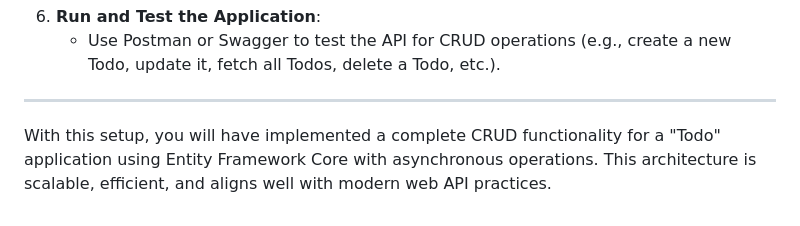
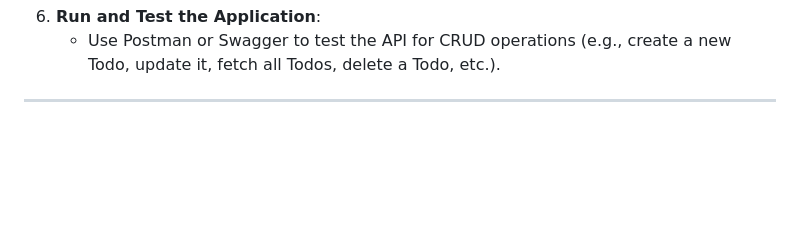
Before and after one commit to ryzam/net.core-coaching, a Markdown page: syllabus/part2/4-CRUD with EntityFramework.md, the part around the change printed below. Drawn GitHub-style; blank space fills up the shorter version.

```diff
--- a/syllabus/part2/4-CRUD with EntityFramework.md
+++ b/syllabus/part2/4-CRUD with EntityFramework.md
@@ -206,5 +205,3 @@ app.Run();
    - Use Postman or Swagger to test the API for CRUD operations (e.g., create a new Todo, update it, fetch all Todos, delete a Todo, etc.).
 
 ---
-
-With this setup, you will have implemented a complete CRUD functionality for a "Todo" application using Entity Framework Core with asynchronous operations. This architecture is scalable, efficient, and aligns well with modern web API practices.
```
Also changed, not shown: other parts of syllabus/part2/4-CRUD with EntityFramework.md (+1 -2 lines).
